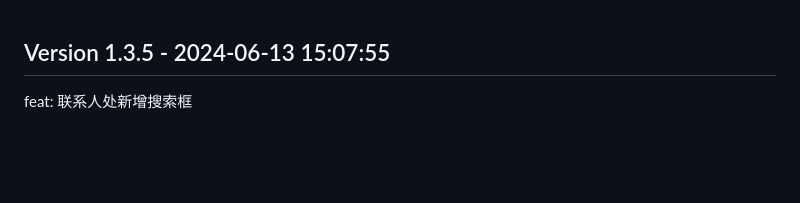
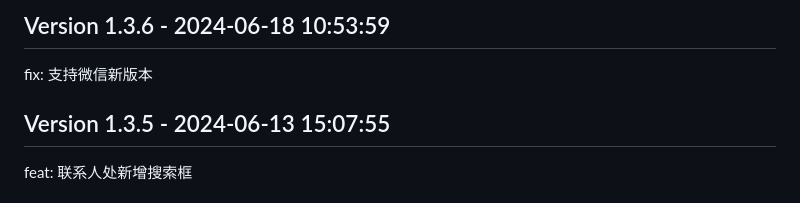
Before and after one commit to joycedoor/WechatLead, a Markdown page: updatelog.md, the part around the change. Drawn GitHub-style; blank space fills up the shorter version.

Commit message:
Update updatelog.md to version 1.3.6

```diff
--- a/updatelog.md
+++ b/updatelog.md
@@ -1,3 +1,7 @@
+## Version 1.3.6 - 2024-06-18 10:53:59
+
+fix: 支持微信新版本
+
 ## Version 1.3.5 - 2024-06-13 15:07:55
 
 feat: 联系人处新增搜索框
```
